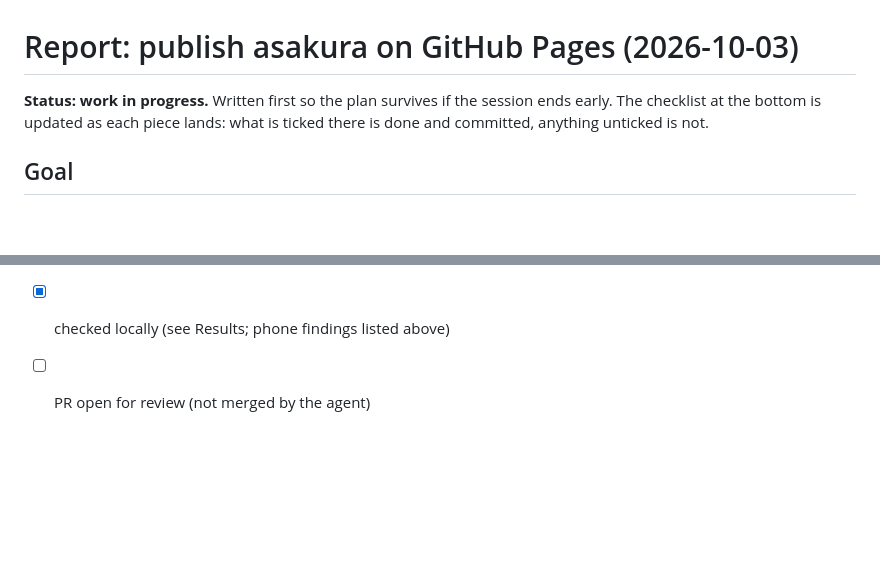
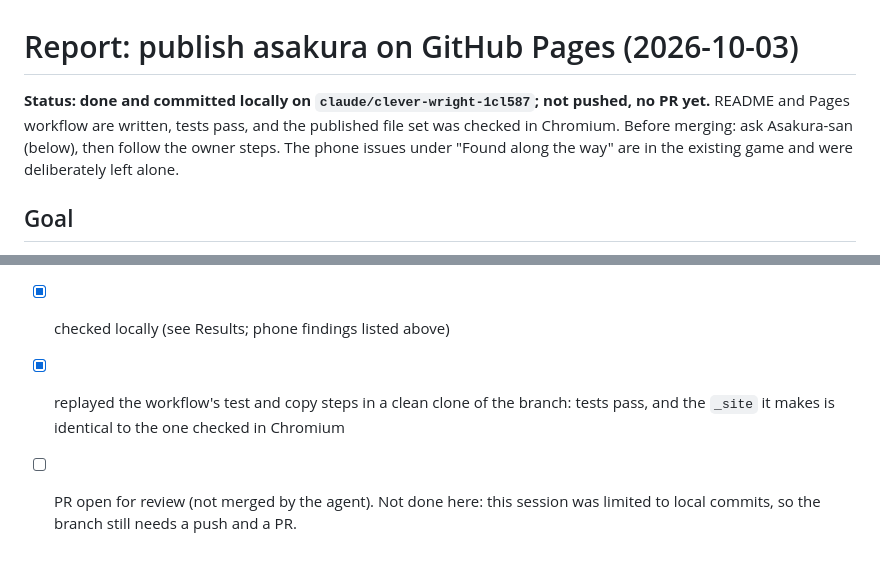
Before and after one commit to KakkoiSchool/asakura, a Markdown page: docs/REPORT-2026-10-03.md, 2 parts joined by grey strips. GitHub-like rendering; blank space fills up the shorter version.

Commit message:
Mark the Pages report done locally and list what is left
Co-Authored-By: Claude Opus 5.5 <noreply@anthropic.com>
Claude-Session: https://claude.ai/code/session_019vujaUxxKAwPXusJr2RUXP

```diff
--- a/docs/REPORT-2026-10-03.md
+++ b/docs/REPORT-2026-10-03.md
@@ -1,8 +1,10 @@
 # Report: publish asakura on GitHub Pages (2026-10-03)
 
-**Status: work in progress.** Written first so the plan survives if the session
-ends early. The checklist at the bottom is updated as each piece lands: what is
-ticked there is done and committed, anything unticked is not.
+**Status: done and committed locally on `claude/clever-wright-1cl587`; not
+pushed, no PR yet.** README and Pages workflow are written, tests pass, and the
+published file set was checked in Chromium. Before merging: ask Asakura-san
+(below), then follow the owner steps. The phone issues under "Found along the
+way" are in the existing game and were deliberately left alone.
 
 ## Goal
 Put the game on the web so anyone can open it in a browser, and give the repo a
@@ -96,4 +98,9 @@ These are worth passing to Asakura-san. None of them blocks publishing.
 - [x] Pages workflow (`.github/workflows/pages.yml`: test, then build, then
       deploy; parses with PyYAML and passes `action-validator` 0.6.0)
 - [x] checked locally (see Results; phone findings listed above)
-- [ ] PR open for review (not merged by the agent)
+- [x] replayed the workflow's test and copy steps in a clean clone of the
+      branch: tests pass, and the `_site` it makes is identical to the one
+      checked in Chromium
+- [ ] PR open for review (not merged by the agent). Not done here: this
+      session was limited to local commits, so the branch still needs a push
+      and a PR.
```
